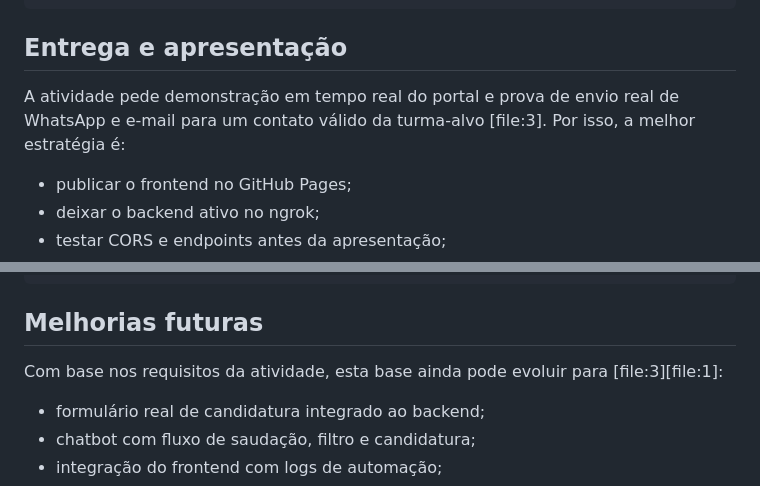
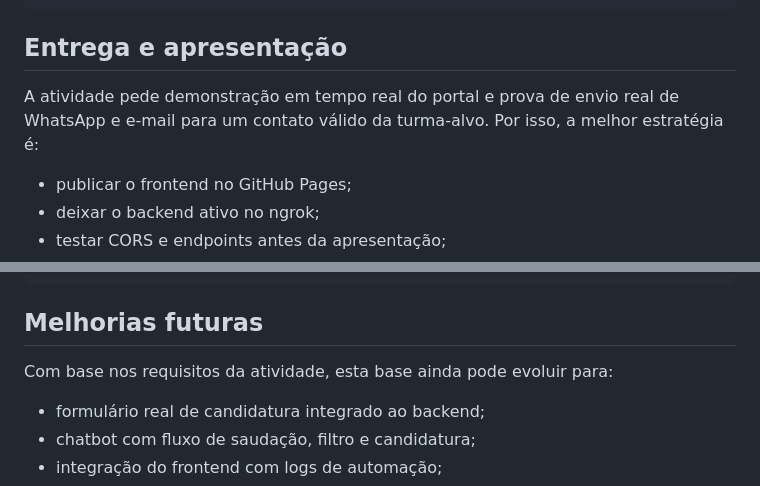
Before and after one commit to MariaEduarda1306/frontend_AV2, a Markdown page: README.md, 2 parts joined by grey strips. GitHub-like rendering.

```diff
--- a/README.md
+++ b/README.md
@@ -197,7 +197,7 @@ O frontend aceita tanto uma lista direta quanto um objeto contendo a chave `vaga
 
 ## Entrega e apresentação
 
-A atividade pede demonstração em tempo real do portal e prova de envio real de WhatsApp e e-mail para um contato válido da turma-alvo [file:3]. Por isso, a melhor estratégia é:
+A atividade pede demonstração em tempo real do portal e prova de envio real de WhatsApp e e-mail para um contato válido da turma-alvo. Por isso, a melhor estratégia é:
 
 - publicar o frontend no GitHub Pages;
 - deixar o backend ativo no ngrok;
@@ -228,7 +228,7 @@ pip install -r requirements.txt
 
 ## Melhorias futuras
 
-Com base nos requisitos da atividade, esta base ainda pode evoluir para [file:3][file:1]:
+Com base nos requisitos da atividade, esta base ainda pode evoluir para:
 
 - formulário real de candidatura integrado ao backend;
 - chatbot com fluxo de saudação, filtro e candidatura;
```
Also changed, not shown: other parts of README.md (+9 -9 lines).
